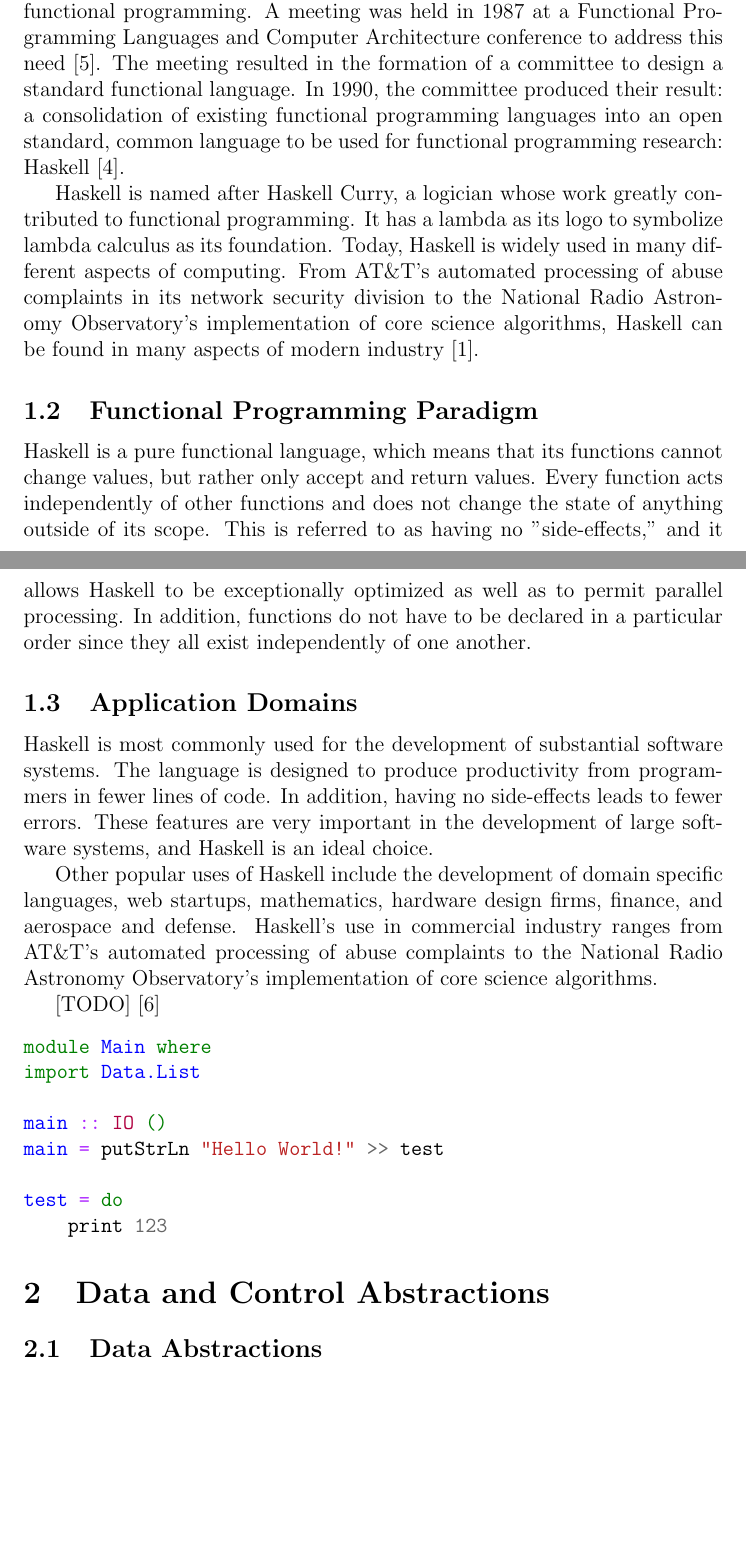
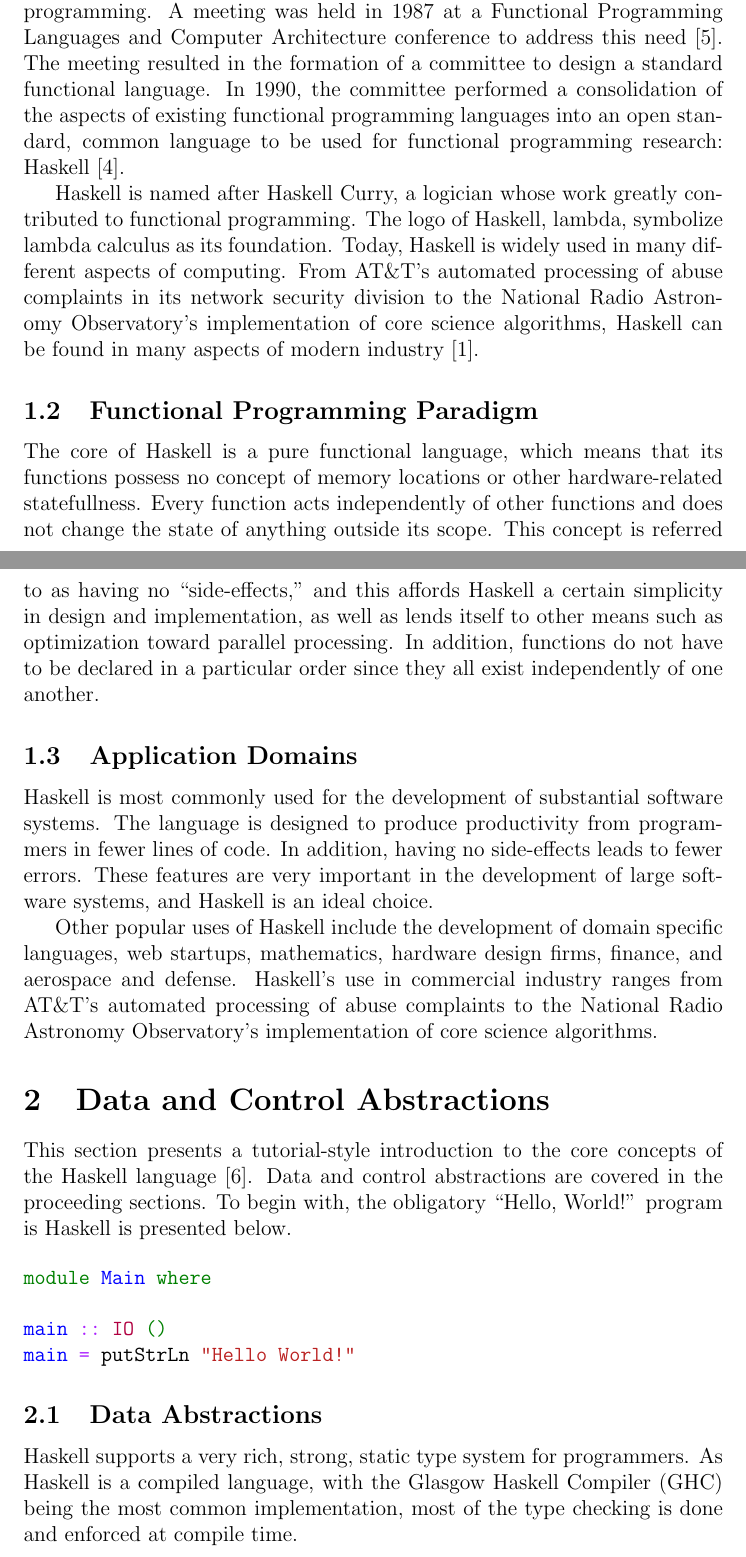
Before and after one commit to ohearnk/CS343, a LaTeX document (projects/term_paper/paper.tex): two parts of pages 3 and 4 of 15, joined at a grey line, cut so that both start at the same text, the shorter picture padded with empty space. Compiled offline with pdfLaTeX.

Commit message:
Edits up to section 2.1.1.

```diff
--- a/projects/term_paper/paper.tex
+++ b/projects/term_paper/paper.tex
@@ -39,26 +39,26 @@ Section 3 presents a brief look at several extensions beyond the Haskell core.
 
 In the early 1930s, Alonzo Church formulated a mathematical abstraction known as lambda calculus, which involves the description
 and evaluation of functions in mathematics. Lambda calculus became the foundation for functional programming~\cite{haskell-wiki}.
-However, as numerous functional languages began to develop, all of which were similar in expressiveness and semantics, there
-became the need for a standard functional language to aid the spread of functional programming. A meeting was held
+However, as numerous functional languages began to develop, many exhibited similar expressiveness and semantics.  This led to
+desire for a standard functional language to aid the spread of functional programming. A meeting was held
 in 1987 at a Functional Programming Languages and Computer Architecture conference to address this need~\cite{hudak-hist}. The meeting
-resulted in the formation of a committee to design a standard functional language. In 1990, the committee produced their result:
-a consolidation of existing functional programming languages into an open standard, common language to be used for
+resulted in the formation of a committee to design a standard functional language. In 1990, the committee performed
+a consolidation of the aspects of existing functional programming languages into an open standard, common language to be used for
 functional programming research: Haskell~\cite{hudak-con}.
 
-Haskell is named after Haskell Curry, a logician whose work greatly contributed to functional programming. It has a
-lambda as its logo to symbolize lambda calculus as its foundation. Today, Haskell is widely used in many different aspects
+Haskell is named after Haskell Curry, a logician whose work greatly contributed to functional programming. The logo of Haskell, lambda,
+symbolize lambda calculus as its foundation. Today, Haskell is widely used in many different aspects
 of computing. From AT\&T's automated processing of abuse complaints in its network security division to the National
 Radio Astronomy Observatory’s implementation of core science algorithms, Haskell can be found in many aspects of
 modern industry~\cite{haskell-wiki}.
 
 \subsection{Functional Programming Paradigm}
 
-Haskell is a pure functional language, which means that its functions cannot change values, but rather only accept and
-return values. Every function acts independently of other functions and does not change the state of anything outside
-of its scope. This is referred to as having no "side-effects," and it allows Haskell to be exceptionally optimized as
-well as to permit parallel processing. In addition, functions do not have to be declared in a particular order since
-they all exist independently of one another.
+The core of Haskell is a pure functional language, which means that its functions possess no concept of memory locations or other
+hardware-related statefullness. Every function acts independently of other functions and does not change the state of anything outside
+its scope. This concept is referred to as having no ``side-effects,'' and this affords Haskell a certain simplicity in design
+and implementation, as well as lends itself to other means such as optimization toward parallel processing. In addition,
+functions do not have to be declared in a particular order since they all exist independently of one another.
 
 \subsection{Application Domains}
 
@@ -70,21 +70,25 @@ Other popular uses of Haskell include the development of domain specific languag
 hardware design firms, finance, and aerospace and defense. Haskell's use in commercial industry ranges from AT\&T's
 automated processing of abuse complaints to the National Radio Astronomy Observatory’s implementation of core science algorithms.
 
-[TODO]~\cite{learnyouahaskell}
+
+\section{Data and Control Abstractions}
+This section presents a tutorial-style introduction to the core concepts of
+the Haskell language~\cite{learnyouahaskell}.  Data and control abstractions are covered
+in the proceeding sections.  To begin with, the obligatory ``Hello, World!'' program is Haskell
+is presented below.
+
 \begin{minted}{haskell}
 module Main where
-import Data.List
 
 main :: IO ()
-main = putStrLn "Hello World!" >> test
-
-test = do
-    print 123
+main = putStrLn "Hello World!"
 \end{minted}
 
-\section{Data and Control Abstractions}
+\subsection{Data Abstractions}
+Haskell supports a very rich, strong, static type system for programmers.  As Haskell is
+a compiled language, with the Glasgow Haskell Compiler (GHC) being the most common implementation,
+most of the type checking is done and enforced at compile time.
 
-\subsection{Data Abstractions}
 \subsubsection{Data Types}
 
 Haskell includes many of the data types that are standard in most languages, such as Integers, Floats, Characters, and Boolean values.
```
